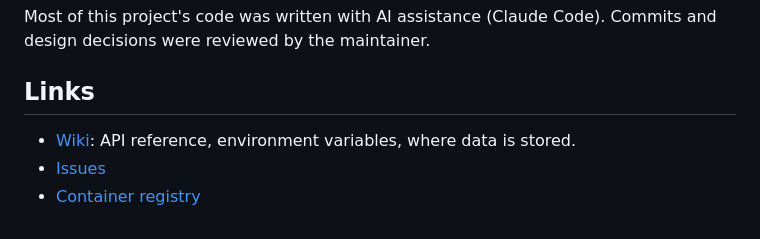
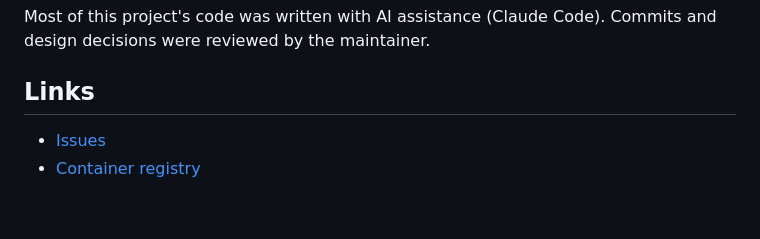
Before and after one commit to Marschux/Linguinator, a Markdown page: README.md, the part around the change. GitHub-like rendering.

Commit message:
Remove the dead wiki link from README

```diff
--- a/README.md
+++ b/README.md
@@ -107,7 +107,5 @@ decisions were reviewed by the maintainer.
 
 ## Links
 
-- [Wiki](https://github.com/Marschux/Linguinator/wiki): API reference, environment
-  variables, where data is stored.
 - [Issues](https://github.com/Marschux/Linguinator/issues)
 - [Container registry](https://github.com/Marschux/Linguinator/pkgs/container/linguinator)
```
